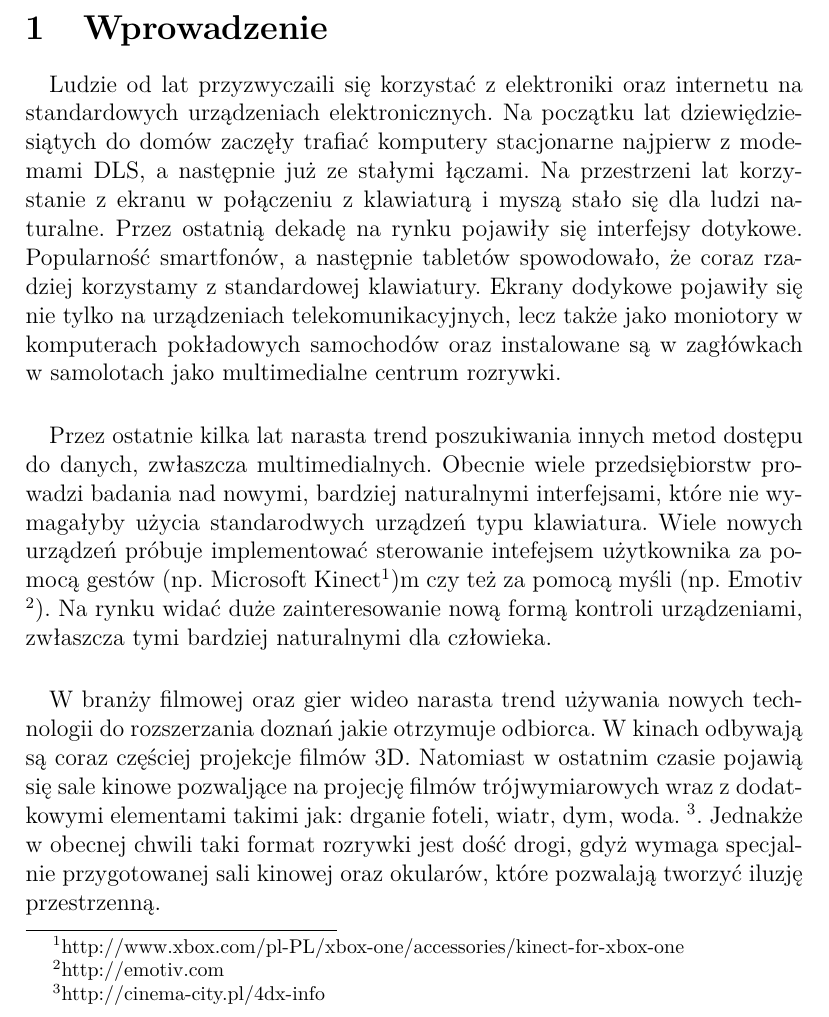
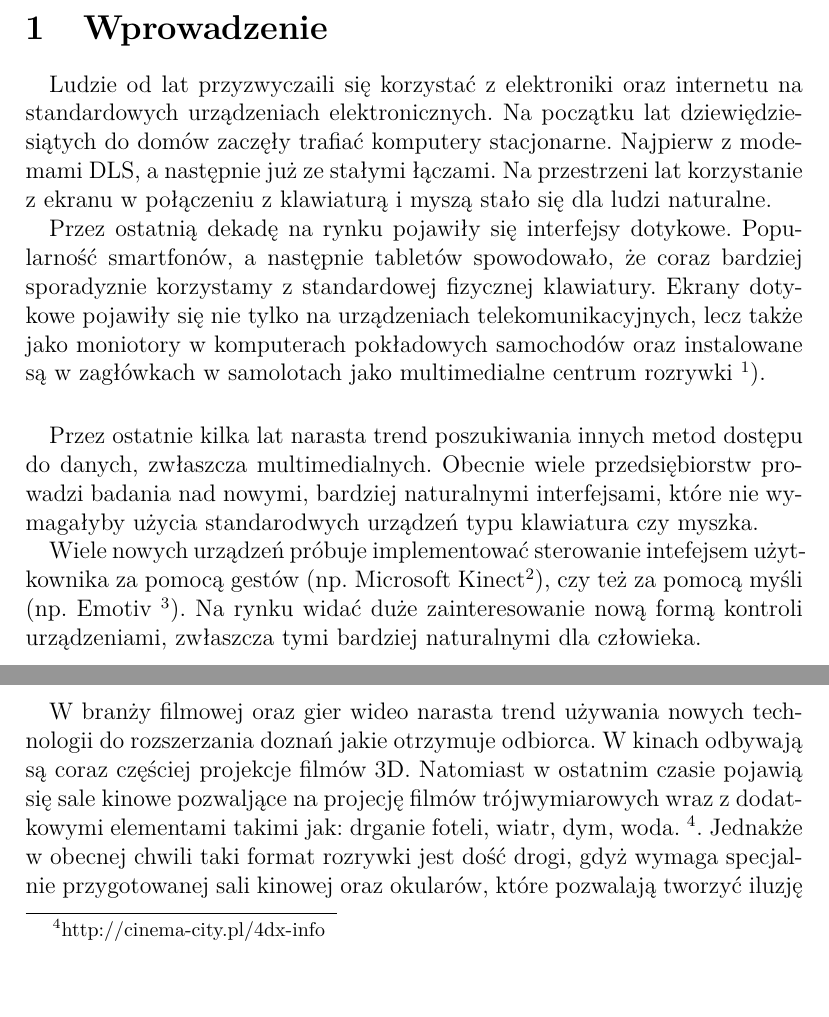
Before and after one commit to kwarpechowski/Praca-Inzynierska, a LaTeX document (inz.tex): part of page 4 of 20 before the commit and two parts of pages 4 and 5 of 21 after it, the two joined at a grey line, cut so that both start at the same text. Compiled offline with pdfLaTeX.

Commit message:
edycja wstępu - dodanie nui

```diff
--- a/inz.tex
+++ b/inz.tex
@@ -110,8 +109,11 @@ Praca inżynierska
 
 \section{Wprowadzenie}
 \paragraph{}
-Ludzie od lat przyzwyczaili się korzystać z elektroniki oraz internetu na standardowych urządzeniach elektronicznych. Na początku lat dziewiędziesiątych do domów zaczęły trafiać komputery stacjonarne najpierw z modemami DLS, a następnie już ze stałymi łączami. Na przestrzeni lat korzystanie z ekranu w połączeniu z klawiaturą i myszą stało się dla ludzi naturalne. Przez ostatnią dekadę na rynku pojawiły się interfejsy dotykowe. Popularność smartfonów, a następnie tabletów spowodowało, że coraz rzadziej korzystamy z standardowej klawiatury.
-Ekrany dodykowe pojawiły się nie tylko na urządzeniach telekomunikacyjnych, lecz także jako moniotory w komputerach pokładowych samochodów oraz instalowane są w zagłówkach w samolotach jako multimedialne centrum rozrywki.
+Ludzie od lat przyzwyczaili się korzystać z elektroniki oraz internetu na standardowych urządzeniach elektronicznych. Na początku lat dziewiędziesiątych do domów zaczęły trafiać komputery stacjonarne. Najpierw z modemami DLS, a następnie już ze stałymi łączami. Na przestrzeni lat korzystanie z ekranu w połączeniu z klawiaturą i myszą stało się dla ludzi naturalne.
+
+Przez ostatnią dekadę na rynku pojawiły się interfejsy dotykowe. Popularność smartfonów, a następnie tabletów spowodowało, że coraz bardziej sporadyznie korzystamy z standardowej fizycznej klawiatury.
+Ekrany dotykowe pojawiły się nie tylko na urządzeniach telekomunikacyjnych, lecz także jako moniotory w komputerach pokładowych samochodów oraz instalowane są w zagłówkach w samolotach jako multimedialne centrum rozrywki {\footnote{http://www.komputerswiat.pl/nowosci/wydarzenia/2012/28/boeing-z-androidem-na-pokladzie.aspx}).
 \paragraph{}
-Przez ostatnie kilka lat narasta trend poszukiwania innych metod dostępu do danych, zwłaszcza multimedialnych. Obecnie wiele przedsiębiorstw prowadzi badania nad nowymi, bardziej naturalnymi interfejsami, które nie wymagałyby użycia standarodwych urządzeń typu klawiatura.
-Wiele nowych urządzeń próbuje implementować sterowanie intefejsem użytkownika za pomocą gestów (np. Microsoft Kinect\footnote{http://www.xbox.com/pl-PL/xbox-one/accessories/kinect-for-xbox-one})m czy też za pomocą myśli (np. Emotiv {\footnote{http://emotiv.com}). Na rynku widać duże zainteresowanie nową formą kontroli urządzeniami, zwłaszcza tymi bardziej naturalnymi dla człowieka.
+Przez ostatnie kilka lat narasta trend poszukiwania innych metod dostępu do danych, zwłaszcza multimedialnych. Obecnie wiele przedsiębiorstw prowadzi badania nad nowymi, bardziej naturalnymi interfejsami, które nie wymagałyby użycia standarodwych urządzeń typu klawiatura czy myszka.
+
+Wiele nowych urządzeń próbuje implementować sterowanie intefejsem użytkownika za pomocą gestów (np. Microsoft Kinect\footnote{http://www.xbox.com/pl-PL/xbox-one/accessories/kinect-for-xbox-one}), czy też za pomocą myśli (np. Emotiv {\footnote{http://emotiv.com}). Na rynku widać duże zainteresowanie nową formą kontroli urządzeniami, zwłaszcza tymi bardziej naturalnymi dla człowieka.
```
Also changed, not shown: inz.tex (13 more changed lines).
